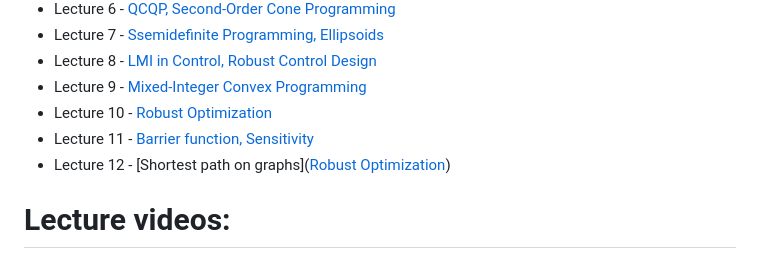
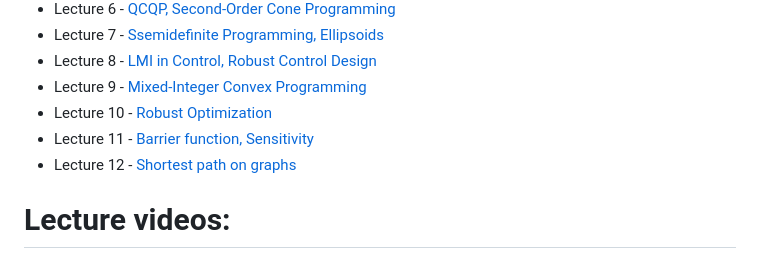
Before and after one commit to SergeiSa/Computational-Intelligence-Slides-Spring-2023, a Markdown page: README.md, the part around the change. Drawn GitHub-style.

```diff
--- a/README.md
+++ b/README.md
@@ -10,7 +10,7 @@
 * Lecture 9 - [Mixed-Integer Convex Programming](https://github.com/SergeiSa/Computational-Intelligence-Slides-Spring-2023/tree/main/Slides/MICP)
 * Lecture 10 - [Robust Optimization](https://github.com/SergeiSa/Computational-Intelligence-Slides-Spring-2023/tree/main/Slides/MiniMax)
 * Lecture 11 - [Barrier function, Sensitivity](https://github.com/SergeiSa/Computational-Intelligence-Slides-Spring-2023/tree/main/Slides/BarrierFunctions)
-* Lecture 12 - [Shortest path on graphs]([Robust Optimization](https://github.com/SergeiSa/Computational-Intelligence-Slides-Spring-2023/tree/main/Slides/Extra_SPP))
+* Lecture 12 - [Shortest path on graphs](https://github.com/SergeiSa/Computational-Intelligence-Slides-Spring-2023/tree/main/Slides/Extra_SPP)
 
 # Lecture videos:
 
```
